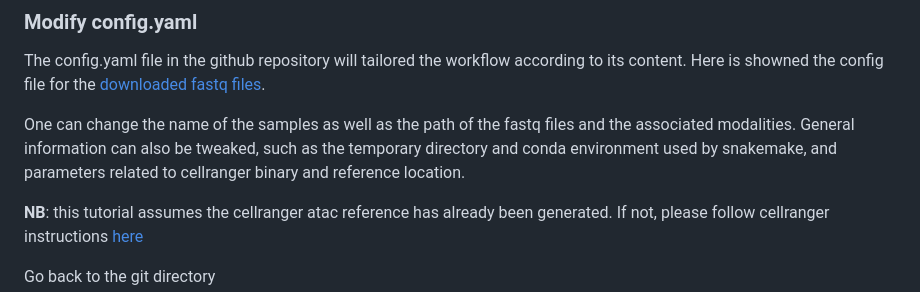
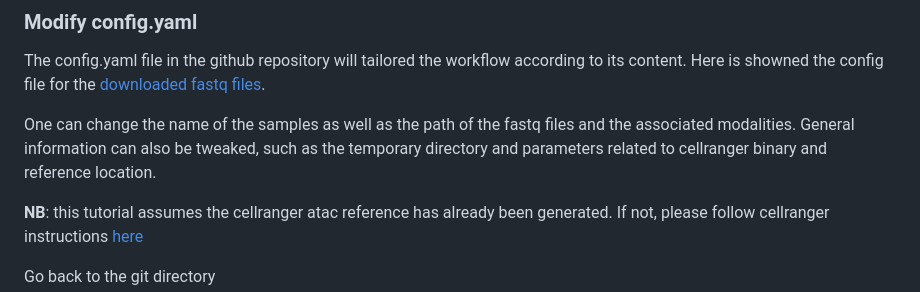
Before and after one commit to bartosovic-lab/nanoscope, a Markdown page: README.md, the part around the change. Drawn GitHub-style.

```diff
--- a/README.md
+++ b/README.md
@@ -134,7 +134,7 @@ mkdir -p ~/tmp/NatProt
 The config.yaml file in the github repository will tailored the workflow according to its content.
 Here is showned the config file for the [downloaded fastq files](#download-sra).
 
-One can change the name of the samples as well as the path of the fastq files and the associated modalities. General information can also be tweaked, such as the temporary directory and conda environment used by snakemake, and parameters related to cellranger binary and reference location.
+One can change the name of the samples as well as the path of the fastq files and the associated modalities. General information can also be tweaked, such as the temporary directory and parameters related to cellranger binary and reference location.
 
 **NB**: this tutorial assumes the cellranger atac reference has already been generated. If not, please follow cellranger instructions [here](https://support.10xgenomics.com/single-cell-atac/software/pipelines/latest/advanced/references)
 
```
